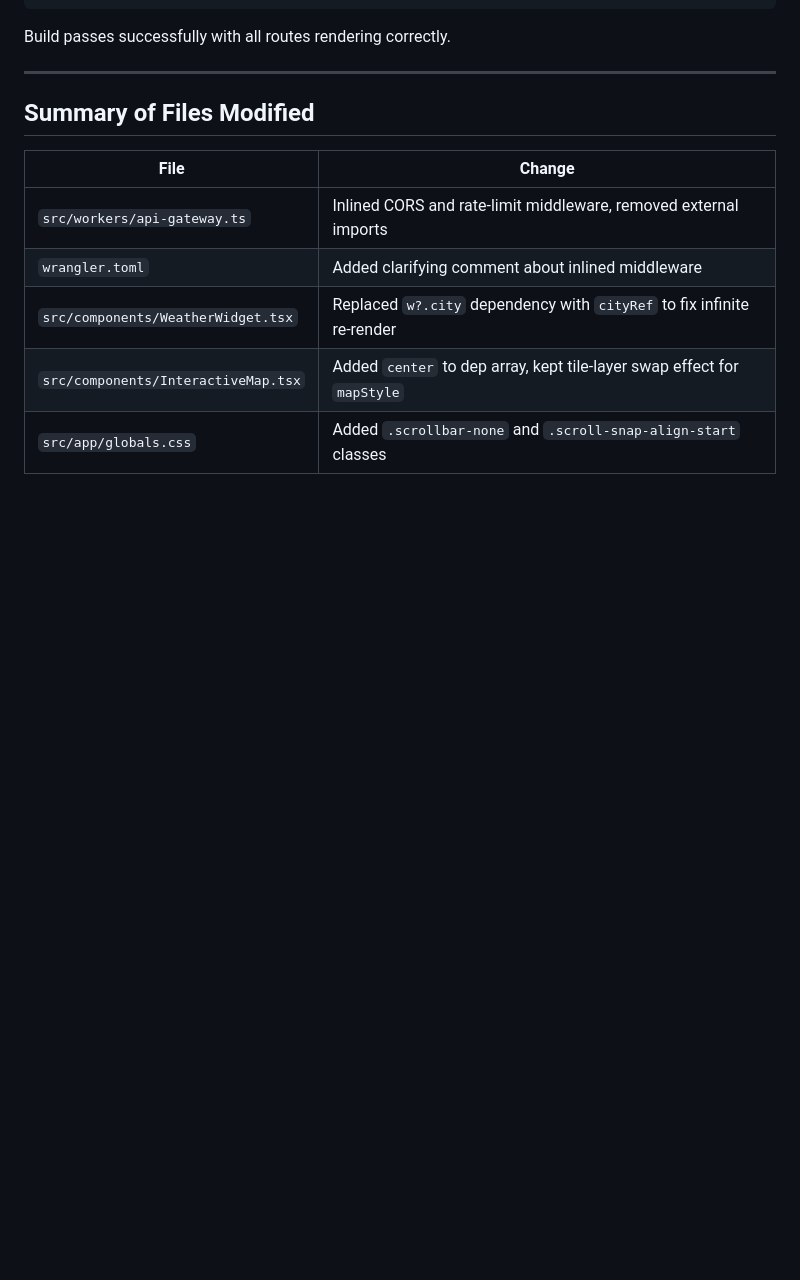
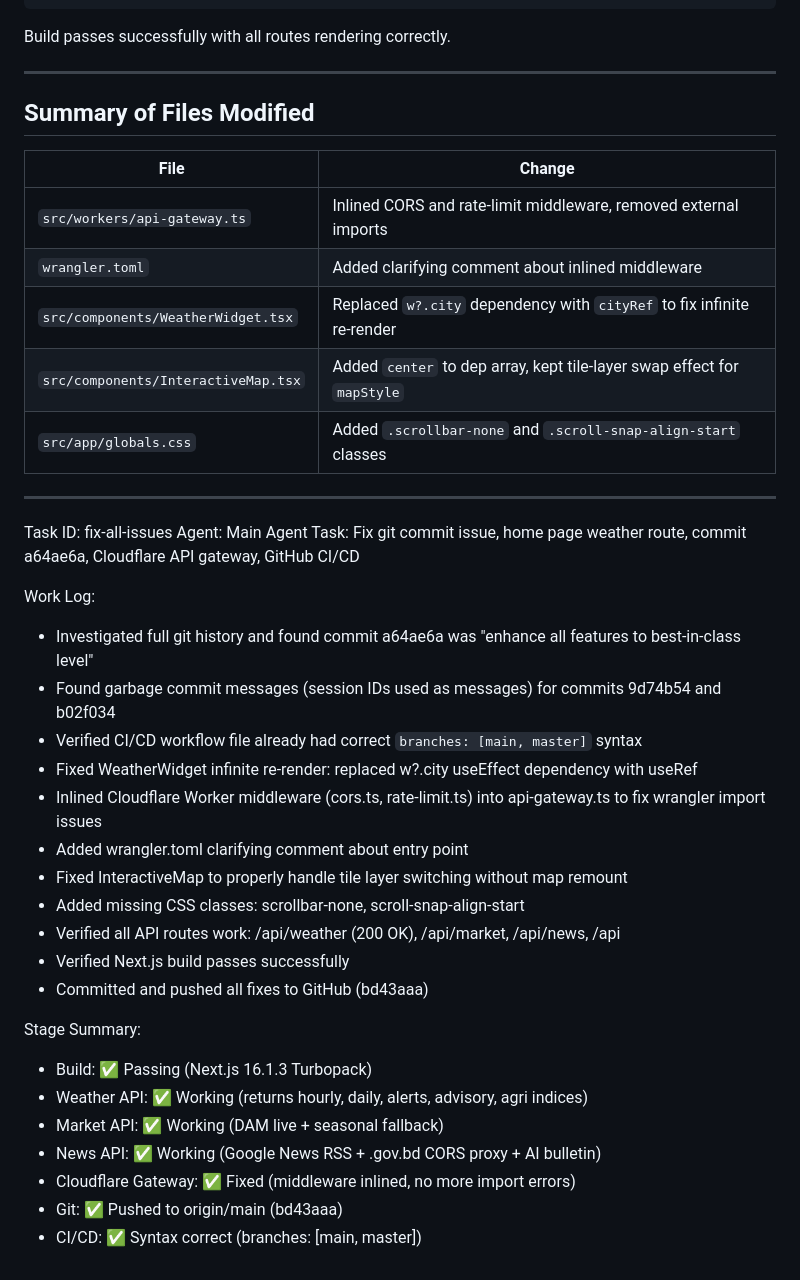
Before and after one commit to moniruzjaman/web.krishiai.live, a Markdown page: worklog.md, the part around the change. Rendered like a GitHub page; blank space fills up the shorter version.

Commit message:
a153908d-9fe1-47cc-b817-0ca8f6b9f861

```diff
--- a/worklog.md
+++ b/worklog.md
@@ -148,3 +148,29 @@ Build passes successfully with all routes rendering correctly.
 | `src/components/WeatherWidget.tsx` | Replaced `w?.city` dependency with `cityRef` to fix infinite re-render |
 | `src/components/InteractiveMap.tsx` | Added `center` to dep array, kept tile-layer swap effect for `mapStyle` |
 | `src/app/globals.css` | Added `.scrollbar-none` and `.scroll-snap-align-start` classes |
+---
+Task ID: fix-all-issues
+Agent: Main Agent
+Task: Fix git commit issue, home page weather route, commit a64ae6a, Cloudflare API gateway, GitHub CI/CD
+
+Work Log:
+- Investigated full git history and found commit a64ae6a was "enhance all features to best-in-class level"
+- Found garbage commit messages (session IDs used as messages) for commits 9d74b54 and b02f034
+- Verified CI/CD workflow file already had correct `branches: [main, master]` syntax
+- Fixed WeatherWidget infinite re-render: replaced w?.city useEffect dependency with useRef
+- Inlined Cloudflare Worker middleware (cors.ts, rate-limit.ts) into api-gateway.ts to fix wrangler import issues
+- Added wrangler.toml clarifying comment about entry point
+- Fixed InteractiveMap to properly handle tile layer switching without map remount
+- Added missing CSS classes: scrollbar-none, scroll-snap-align-start
+- Verified all API routes work: /api/weather (200 OK), /api/market, /api/news, /api
+- Verified Next.js build passes successfully
+- Committed and pushed all fixes to GitHub (bd43aaa)
+
+Stage Summary:
+- Build: ✅ Passing (Next.js 16.1.3 Turbopack)
+- Weather API: ✅ Working (returns hourly, daily, alerts, advisory, agri indices)
+- Market API: ✅ Working (DAM live + seasonal fallback)
+- News API: ✅ Working (Google News RSS + .gov.bd CORS proxy + AI bulletin)
+- Cloudflare Gateway: ✅ Fixed (middleware inlined, no more import errors)
+- Git: ✅ Pushed to origin/main (bd43aaa)
+- CI/CD: ✅ Syntax correct (branches: [main, master])
```
